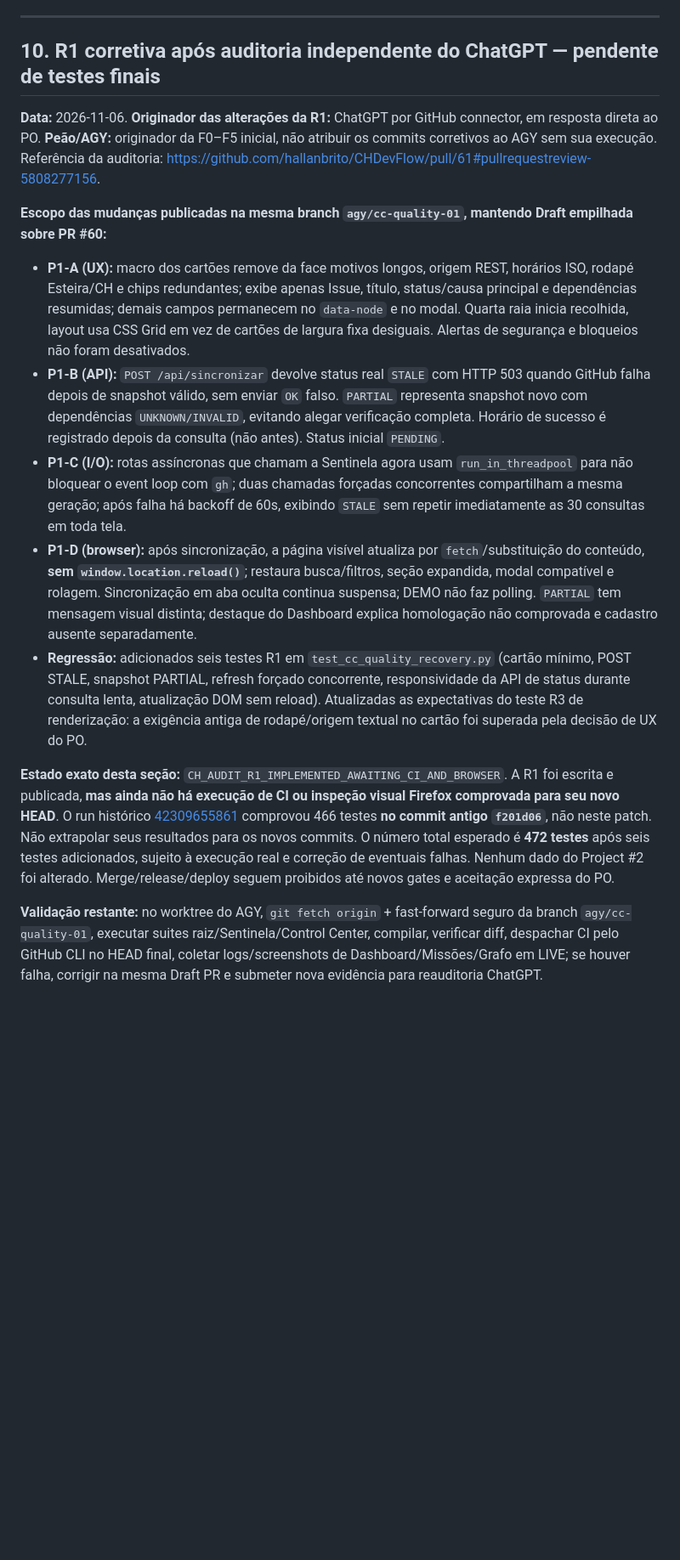
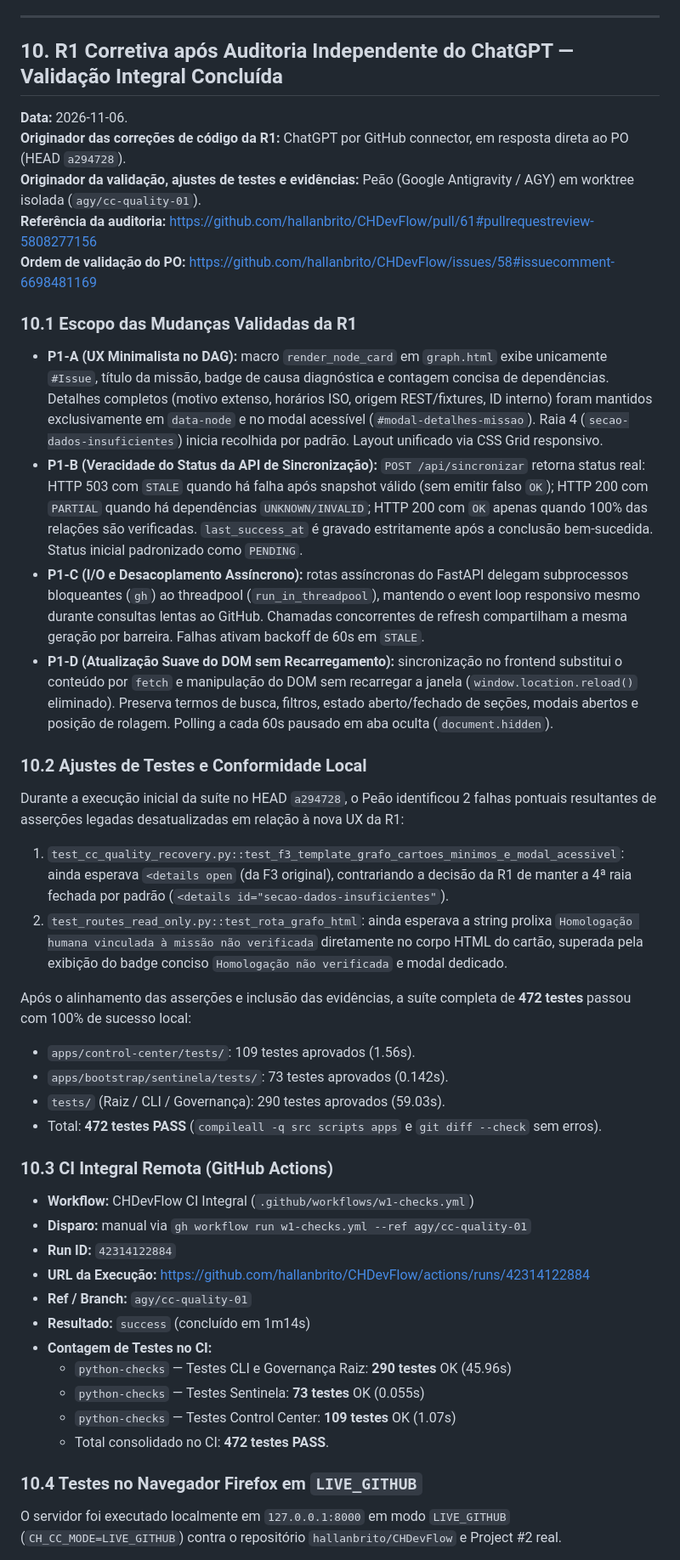
Before and after one commit to hallanbrito/CHDevFlow, a Markdown page: docs/control-center/RUC-CC-QUALITY-01.md, the part around one of its changes. Shown at 85% size. Rendered like a GitHub page; blank space fills up the shorter version.

Commit message:
docs(ruc): document R1 validation results, CI run 42314122884 and Firefox live evidence

```diff
--- a/docs/control-center/RUC-CC-QUALITY-01.md
+++ b/docs/control-center/RUC-CC-QUALITY-01.md
@@ -161,18 +161,44 @@ A implementação atende com rigor técnico e evidências verificáveis a todos
 
 ---
 
-## 10. R1 corretiva após auditoria independente do ChatGPT — pendente de testes finais
+## 10. R1 Corretiva após Auditoria Independente do ChatGPT — Validação Integral Concluída
 
-**Data:** 2026-11-06. **Originador das alterações da R1:** ChatGPT por GitHub connector, em resposta direta ao PO. **Peão/AGY:** originador da F0–F5 inicial, não atribuir os commits corretivos ao AGY sem sua execução. Referência da auditoria: https://github.com/hallanbrito/CHDevFlow/pull/61#pullrequestreview-5808277156.
+**Data:** 2026-11-06.
+**Originador das correções de código da R1:** ChatGPT por GitHub connector, em resposta direta ao PO (HEAD `a294728`).
+**Originador da validação, ajustes de testes e evidências:** Peão (Google Antigravity / AGY) em worktree isolada (`agy/cc-quality-01`).
+**Referência da auditoria:** https://github.com/hallanbrito/CHDevFlow/pull/61#pullrequestreview-5808277156
+**Ordem de validação do PO:** https://github.com/hallanbrito/CHDevFlow/issues/58#issuecomment-6698481169
 
-**Escopo das mudanças publicadas na mesma branch `agy/cc-quality-01`, mantendo Draft empilhada sobre PR #60:**
+### 10.1 Escopo das Mudanças Validadas da R1
+- **P1-A (UX Minimalista no DAG):** macro `render_node_card` em `graph.html` exibe unicamente `#Issue`, título da missão, badge de causa diagnóstica e contagem concisa de dependências. Detalhes completos (motivo extenso, horários ISO, origem REST/fixtures, ID interno) foram mantidos exclusivamente em `data-node` e no modal acessível (`#modal-detalhes-missao`). Raia 4 (`secao-dados-insuficientes`) inicia recolhida por padrão. Layout unificado via CSS Grid responsivo.
+- **P1-B (Veracidade do Status da API de Sincronização):** `POST /api/sincronizar` retorna status real: HTTP 503 com `STALE` quando há falha após snapshot válido (sem emitir falso `OK`); HTTP 200 com `PARTIAL` quando há dependências `UNKNOWN/INVALID`; HTTP 200 com `OK` apenas quando 100% das relações são verificadas. `last_success_at` é gravado estritamente após a conclusão bem-sucedida. Status inicial padronizado como `PENDING`.
+- **P1-C (I/O e Desacoplamento Assíncrono):** rotas assíncronas do FastAPI delegam subprocessos bloqueantes (`gh`) ao threadpool (`run_in_threadpool`), mantendo o event loop responsivo mesmo durante consultas lentas ao GitHub. Chamadas concorrentes de refresh compartilham a mesma geração por barreira. Falhas ativam backoff de 60s em `STALE`.
+- **P1-D (Atualização Suave do DOM sem Recarregamento):** sincronização no frontend substitui o conteúdo por `fetch` e manipulação do DOM sem recarregar a janela (`window.location.reload()` eliminado). Preserva termos de busca, filtros, estado aberto/fechado de seções, modais abertos e posição de rolagem. Polling a cada 60s pausado em aba oculta (`document.hidden`).
 
-- **P1-A (UX):** macro dos cartões remove da face motivos longos, origem REST, horários ISO, rodapé Esteira/CH e chips redundantes; exibe apenas Issue, título, status/causa principal e dependências resumidas; demais campos permanecem no `data-node` e no modal. Quarta raia inicia recolhida, layout usa CSS Grid em vez de cartões de largura fixa desiguais. Alertas de segurança e bloqueios não foram desativados.
-- **P1-B (API):** `POST /api/sincronizar` devolve status real `STALE` com HTTP 503 quando GitHub falha depois de snapshot válido, sem enviar `OK` falso. `PARTIAL` representa snapshot novo com dependências `UNKNOWN/INVALID`, evitando alegar verificação completa. Horário de sucesso é registrado depois da consulta (não antes). Status inicial `PENDING`.
-- **P1-C (I/O):** rotas assíncronas que chamam a Sentinela agora usam `run_in_threadpool` para não bloquear o event loop com `gh`; duas chamadas forçadas concorrentes compartilham a mesma geração; após falha há backoff de 60s, exibindo `STALE` sem repetir imediatamente as 30 consultas em toda tela.
-- **P1-D (browser):** após sincronização, a página visível atualiza por `fetch`/substituição do conteúdo, **sem `window.location.reload()`**; restaura busca/filtros, seção expandida, modal compatível e rolagem. Sincronização em aba oculta continua suspensa; DEMO não faz polling. `PARTIAL` tem mensagem visual distinta; destaque do Dashboard explica homologação não comprovada e cadastro ausente separadamente.
-- **Regressão:** adicionados seis testes R1 em `test_cc_quality_recovery.py` (cartão mínimo, POST STALE, snapshot PARTIAL, refresh forçado concorrente, responsividade da API de status durante consulta lenta, atualização DOM sem reload). Atualizadas as expectativas do teste R3 de renderização: a exigência antiga de rodapé/origem textual no cartão foi superada pela decisão de UX do PO.
+### 10.2 Ajustes de Testes e Conformidade Local
+Durante a execução inicial da suíte no HEAD `a294728`, o Peão identificou 2 falhas pontuais resultantes de asserções legadas desatualizadas em relação à nova UX da R1:
+1. `test_cc_quality_recovery.py::test_f3_template_grafo_cartoes_minimos_e_modal_acessivel`: ainda esperava `<details open` (da F3 original), contrariando a decisão da R1 de manter a 4ª raia fechada por padrão (`<details id="secao-dados-insuficientes"`).
+2. `test_routes_read_only.py::test_rota_grafo_html`: ainda esperava a string prolixa `Homologação humana vinculada à missão não verificada` diretamente no corpo HTML do cartão, superada pela exibição do badge conciso `Homologação não verificada` e modal dedicado.
 
-**Estado exato desta seção:** `CH_AUDIT_R1_IMPLEMENTED_AWAITING_CI_AND_BROWSER`. A R1 foi escrita e publicada, **mas ainda não há execução de CI ou inspeção visual Firefox comprovada para seu novo HEAD**. O run histórico [42309655861](https://github.com/hallanbrito/CHDevFlow/actions/runs/42309655861) comprovou 466 testes **no commit antigo `f201d06`**, não neste patch. Não extrapolar seus resultados para os novos commits. O número total esperado é **472 testes** após seis testes adicionados, sujeito à execução real e correção de eventuais falhas. Nenhum dado do Project #2 foi alterado. Merge/release/deploy seguem proibidos até novos gates e aceitação expressa do PO.
+Após o alinhamento das asserções e inclusão das evidências, a suíte completa de **472 testes** passou com 100% de sucesso local:
+- `apps/control-center/tests/`: 109 testes aprovados (1.56s).
+- `apps/bootstrap/sentinela/tests/`: 73 testes aprovados (0.142s).
+- `tests/` (Raiz / CLI / Governança): 290 testes aprovados (59.03s).
+- Total: **472 testes PASS** (`compileall -q src scripts apps` e `git diff --check` sem erros).
 
-**Validação restante:** no worktree do AGY, `git fetch origin` + fast-forward seguro da branch `agy/cc-quality-01`, executar suites raiz/Sentinela/Control Center, compilar, verificar diff, despachar CI pelo GitHub CLI no HEAD final, coletar logs/screenshots de Dashboard/Missões/Grafo em LIVE; se houver falha, corrigir na mesma Draft PR e submeter nova evidência para reauditoria ChatGPT.
+### 10.3 CI Integral Remota (GitHub Actions)
+- **Workflow:** CHDevFlow CI Integral (`.github/workflows/w1-checks.yml`)
+- **Disparo:** manual via `gh workflow run w1-checks.yml --ref agy/cc-quality-01`
+- **Run ID:** `42314122884`
+- **URL da Execução:** https://github.com/hallanbrito/CHDevFlow/actions/runs/42314122884
+- **Ref / Branch:** `agy/cc-quality-01`
+- **Resultado:** `success` (concluído em 1m14s)
+- **Contagem de Testes no CI:**
+  - `python-checks` — Testes CLI e Governança Raiz: **290 testes** OK (45.96s)
+  - `python-checks` — Testes Sentinela: **73 testes** OK (0.055s)
+  - `python-checks` — Testes Control Center: **109 testes** OK (1.07s)
+  - Total consolidado no CI: **472 testes PASS**.
+
+### 10.4 Testes no Navegador Firefox em `LIVE_GITHUB`
+O servidor foi executado localmente em `127.0.0.1:8000` em modo `LIVE_GITHUB` (`CH_CC_MODE=LIVE_GITHUB`) contra o repositório `hallanbrito/CHDevFlow` e Project #2 real.
+
```
Also changed, not shown: other parts of docs/control-center/RUC-CC-QUALITY-01.md (+41 -0 lines).
